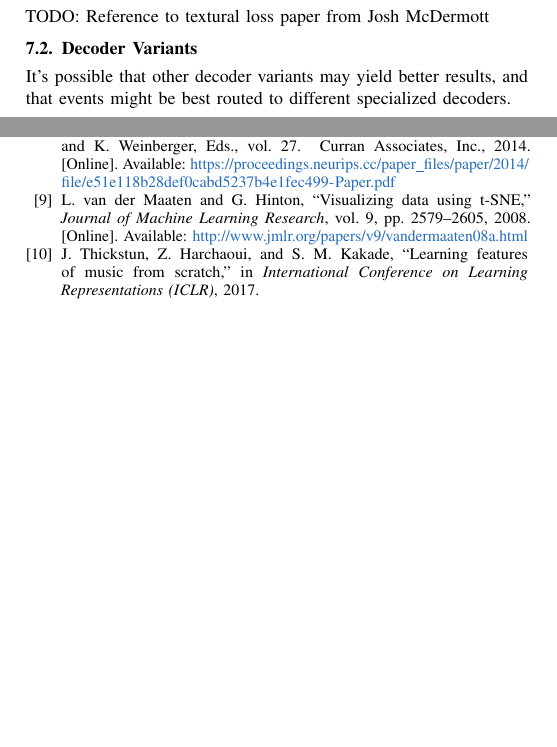
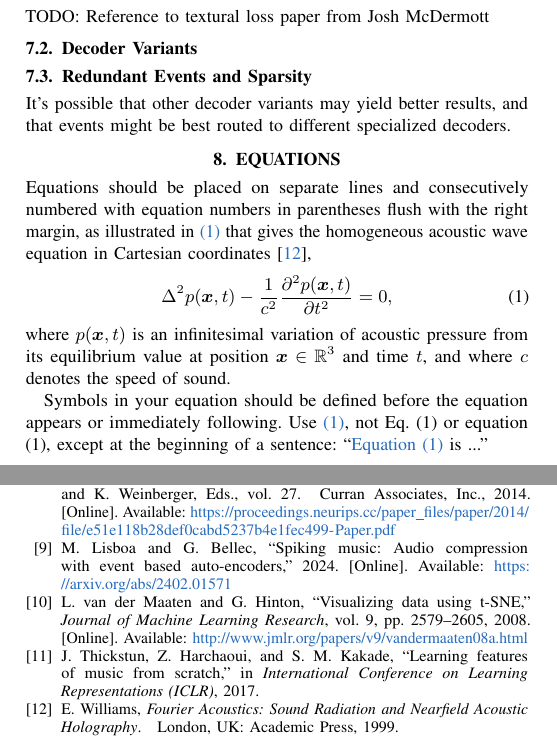
Before and after one commit to JohnVinyard/sparse-interpretable-audio, a LaTeX paper (paper/WASPAA2025_paper_template.tex): two parts of pages 3 and 4 of 4, joined at a grey line, cut so that both start at the same text, the shorter picture padded with empty space. Compiled offline with pdfLaTeX; a missing font is replaced by an installed copy or a similar font; a LaTeX package or settings file that is missing is left out.

Commit message:
Bring equation back in

```diff
--- a/paper/WASPAA2025_paper_template.tex
+++ b/paper/WASPAA2025_paper_template.tex
@@ -304,8 +306,25 @@ TODO: Reference to textural loss paper from Josh McDermott
 \subsection{Decoder Variants}
 \label{ssec:decoder_variants}
 
+\subsection{Redundant Events and Sparsity}
+\label{ssec:decoder_variants}
+
 It's possible that other decoder variants may yield better results, and
 that events might be best routed to different specialized decoders.
+
+\section{Equations}
+\label{sec:equations}
+
+Equations should be placed on separate lines and consecutively numbered with equation numbers in parentheses flush with the right margin, as illustrated in \cref{eq:wave_equation} that gives the homogeneous acoustic wave equation in Cartesian coordinates \cite{eWilliams1999},
+\begin{equation}
+  \label{eq:wave_equation}
+    \Delta^2p(\bm{x},t)-
+    \displaystyle\frac{1}{c^2}\frac{\partial^2p(\bm{x},t)}{\partial t^2}=0,
+\end{equation}
+where $p(\bm{x},t)$ is an infinitesimal variation of acoustic pressure from its equilibrium value at position $\bm{x}\in\RR^3$ and time $t$, and where $c$ denotes the speed of sound.
+
+Symbols in your equation should be defined before the equation appears or immediately following.  Use \cref{eq:wave_equation}, not Eq. (1) or equation (1), except at the beginning of a sentence: ``\Cref{eq:wave_equation} is ...''
+
 
 
 % -------------------------------------------------------------------------
```
Also changed, not shown: paper/refs25.bib (+9 -0 lines), paper/WASPAA2025_paper_template.bbl, paper/WASPAA2025_paper_template.pdf, paper/WASPAA2025_paper_template.tex (2 more changed lines), 5 other files.
